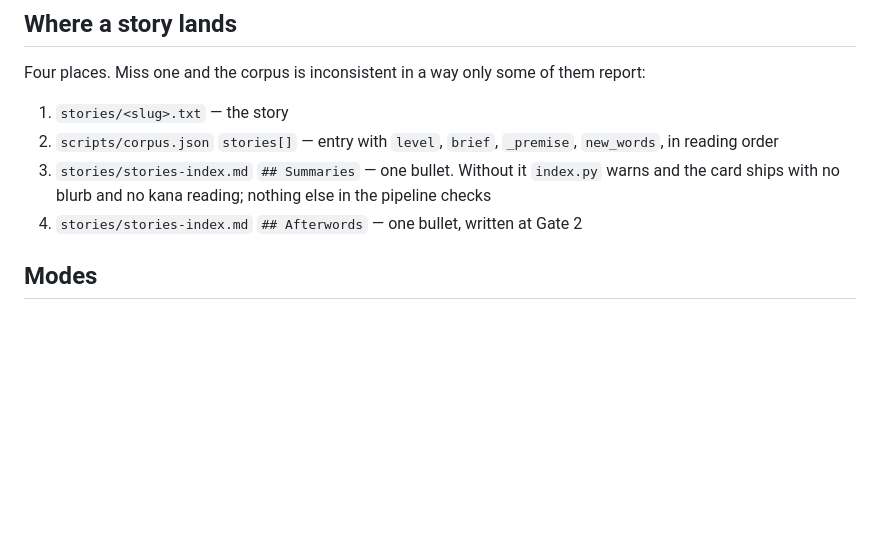
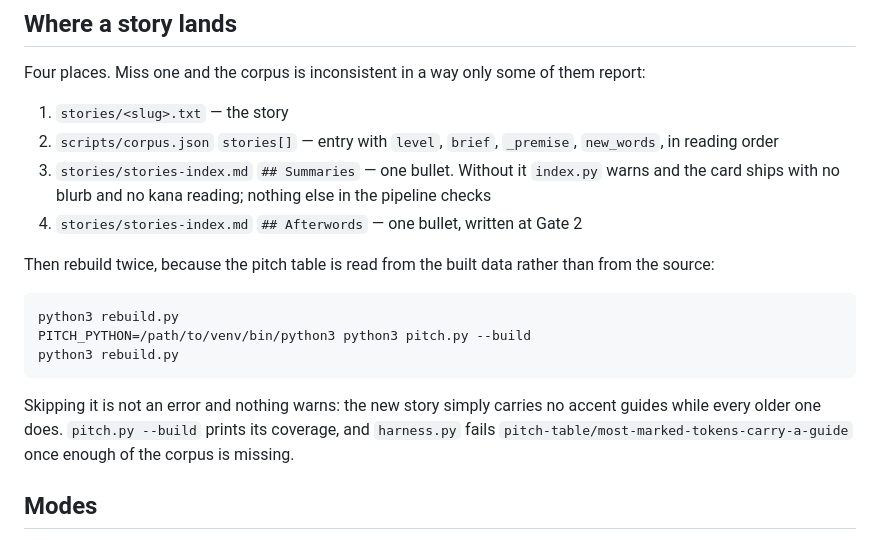
Before and after one commit to RobHelgeson/japanese-stories, a Markdown page: AUTHORING.md, the part around the change. Rendered like a GitHub page; blank space fills up the shorter version.

````diff
--- a/AUTHORING.md
+++ b/AUTHORING.md
@@ -234,6 +234,16 @@ Four places. Miss one and the corpus is inconsistent in a way only some of them
 3. `stories/stories-index.md` `## Summaries` — one bullet. Without it `index.py` warns and the card ships with no blurb and no kana reading; nothing else in the pipeline checks
 4. `stories/stories-index.md` `## Afterwords` — one bullet, written at Gate 2
 
+Then rebuild twice, because the pitch table is read from the built data rather than from the source:
+
+```bash
+python3 rebuild.py
+PITCH_PYTHON=/path/to/venv/bin/python3 python3 pitch.py --build
+python3 rebuild.py
+```
+
+Skipping it is not an error and nothing warns: the new story simply carries no accent guides while every older one does. `pitch.py --build` prints its coverage, and `harness.py` fails `pitch-table/most-marked-tokens-carry-a-guide` once enough of the corpus is missing.
+
 ## Modes
 
 - **new** — the default, all four steps above.
````
Also changed, not shown: README.md (+28 -2 lines).
